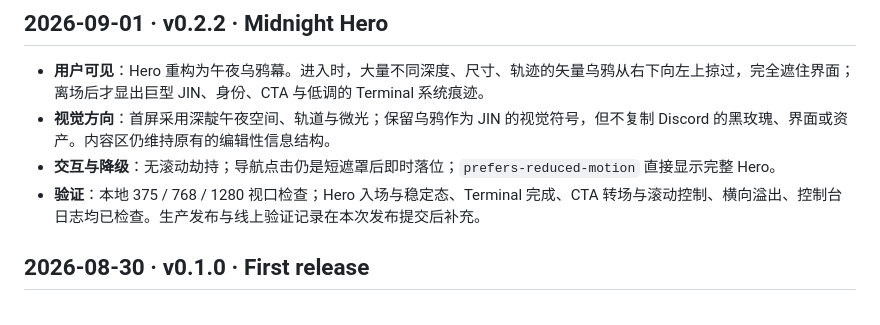
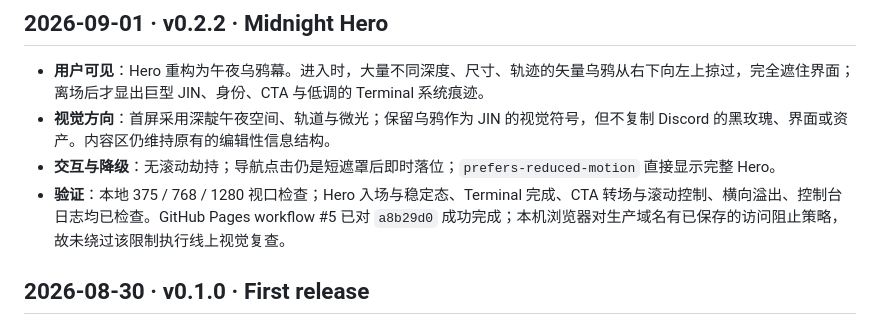
Before and after one commit to weoiquan-art/weoiquan-art.github.io, a Markdown page: CHANGELOG.md, the part around the change. Drawn GitHub-style.

Commit message:
docs: record midnight hero release verification

```diff
--- a/CHANGELOG.md
+++ b/CHANGELOG.md
@@ -5,7 +5,7 @@
 - **用户可见**：Hero 重构为午夜乌鸦幕。进入时，大量不同深度、尺寸、轨迹的矢量乌鸦从右下向左上掠过，完全遮住界面；离场后才显出巨型 JIN、身份、CTA 与低调的 Terminal 系统痕迹。
 - **视觉方向**：首屏采用深靛午夜空间、轨道与微光；保留乌鸦作为 JIN 的视觉符号，但不复制 Discord 的黑玫瑰、界面或资产。内容区仍维持原有的编辑性信息结构。
 - **交互与降级**：无滚动劫持；导航点击仍是短遮罩后即时落位；`prefers-reduced-motion` 直接显示完整 Hero。
-- **验证**：本地 375 / 768 / 1280 视口检查；Hero 入场与稳定态、Terminal 完成、CTA 转场与滚动控制、横向溢出、控制台日志均已检查。生产发布与线上验证记录在本次发布提交后补充。
+- **验证**：本地 375 / 768 / 1280 视口检查；Hero 入场与稳定态、Terminal 完成、CTA 转场与滚动控制、横向溢出、控制台日志均已检查。GitHub Pages workflow #5 已对 `a8b29d0` 成功完成；本机浏览器对生产域名有已保存的访问阻止策略，故未绕过该限制执行线上视觉复查。
 
 ## 2026-08-30 · v0.1.0 · First release
 
```
